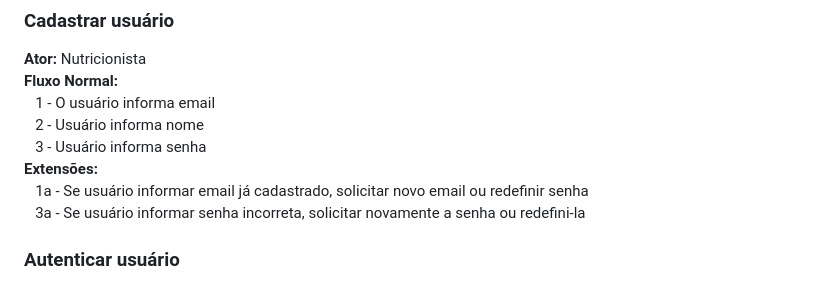
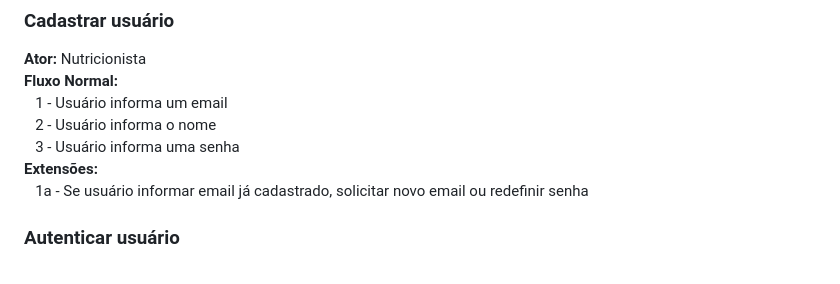
Before and after one commit to lumathias/NutriCare_, a Markdown page: Use_Cases.md, the part around the change. Rendered like a GitHub page.

```diff
--- a/Use_Cases.md
+++ b/Use_Cases.md
@@ -3,12 +3,11 @@
 ### Cadastrar usuário
 **Ator:** Nutricionista
 **Fluxo Normal:**
-&nbsp;&nbsp;&nbsp;1 - O usuário informa email
-&nbsp;&nbsp;&nbsp;2 - Usuário informa nome
-&nbsp;&nbsp;&nbsp;3 - Usuário informa senha
+&nbsp;&nbsp;&nbsp;1 - Usuário informa um email
+&nbsp;&nbsp;&nbsp;2 - Usuário informa o nome
+&nbsp;&nbsp;&nbsp;3 - Usuário informa uma senha
 **Extensões:**
 &nbsp;&nbsp;&nbsp;1a - Se usuário informar email já cadastrado, solicitar novo email ou redefinir senha
-&nbsp;&nbsp;&nbsp;3a - Se usuário informar senha incorreta, solicitar novamente a senha ou redefini-la
 
 ### Autenticar usuário
 **Ator:** Nutricionista / Paciente
```
